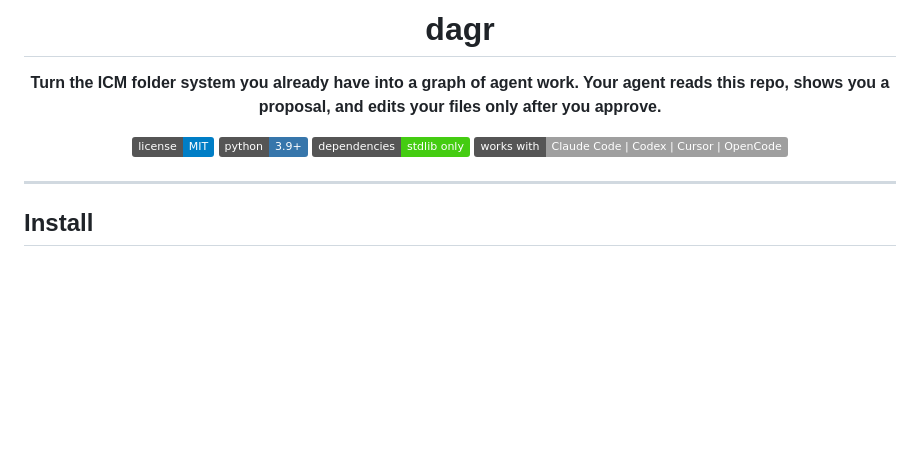
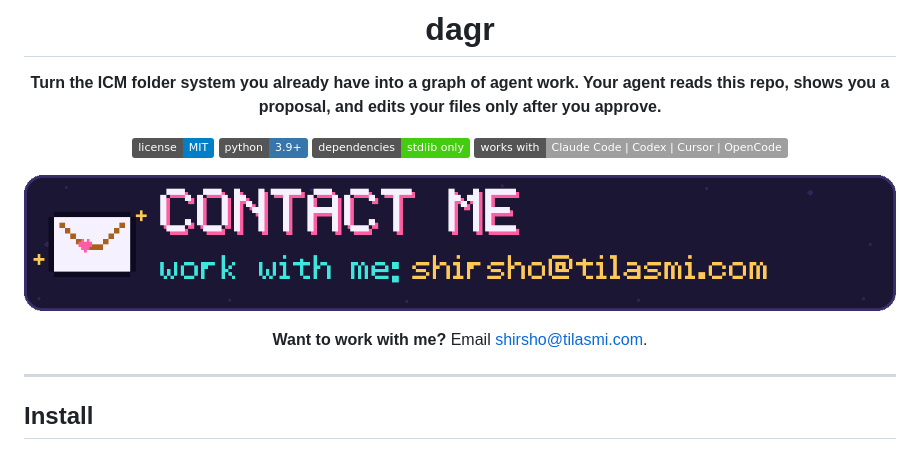
Before and after one commit to shirshogd/dagr, a Markdown page: README.md, the part around the change. Drawn GitHub-style; pictures changed too: docs/assets/contact.png (added); badges without logos; blank space fills up the shorter version.

Commit message:
README: contact banner and work-with-me line

```diff
--- a/README.md
+++ b/README.md
@@ -10,6 +10,10 @@
 ![python 3.9+](https://img.shields.io/badge/python-3.9%2B-3776AB)
 ![stdlib only](https://img.shields.io/badge/dependencies-stdlib%20only-brightgreen)
 ![agents](https://img.shields.io/badge/works%20with-Claude%20Code%20%7C%20Codex%20%7C%20Cursor%20%7C%20OpenCode-lightgrey)
+
+<a href="mailto:shirsho@tilasmi.com"><img src="docs/assets/contact.png" alt="Contact me: shirsho@tilasmi.com" width="100%"></a>
+
+**Want to work with me?** Email [shirsho@tilasmi.com](mailto:shirsho@tilasmi.com).
 
 </div>
 
```
Also changed, not shown: 2 other files.
